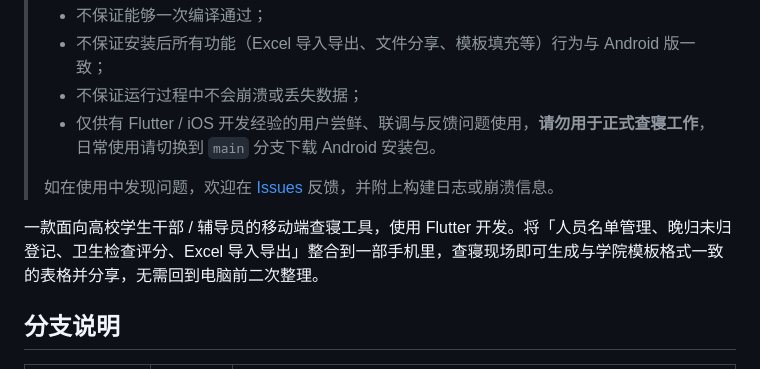
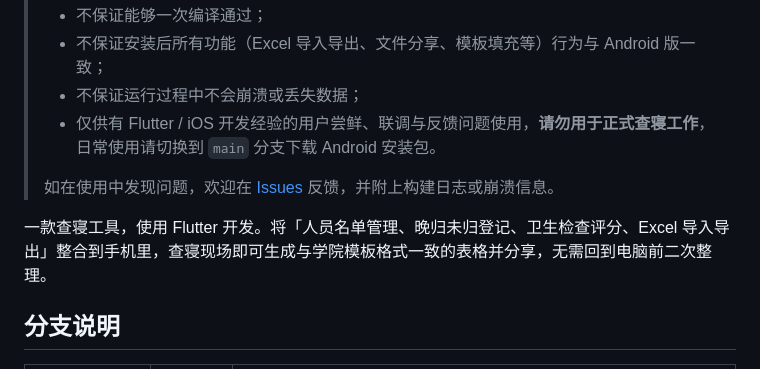
Before and after one commit to fwzjszd/dorm-inspection, a Markdown page: README.md, the part around the change. GitHub-like rendering.

```diff
--- a/README.md
+++ b/README.md
@@ -11,7 +11,7 @@
 >
 > 如在使用中发现问题，欢迎在 [Issues](https://github.com/fwzjszd/dorm-inspection/issues) 反馈，并附上构建日志或崩溃信息。
 
-一款面向高校学生干部 / 辅导员的移动端查寝工具，使用 Flutter 开发。将「人员名单管理、晚归未归登记、卫生检查评分、Excel 导入导出」整合到一部手机里，查寝现场即可生成与学院模板格式一致的表格并分享，无需回到电脑前二次整理。
+一款查寝工具，使用 Flutter 开发。将「人员名单管理、晚归未归登记、卫生检查评分、Excel 导入导出」整合到手机里，查寝现场即可生成与学院模板格式一致的表格并分享，无需回到电脑前二次整理。
 
 ## 分支说明
 
```
